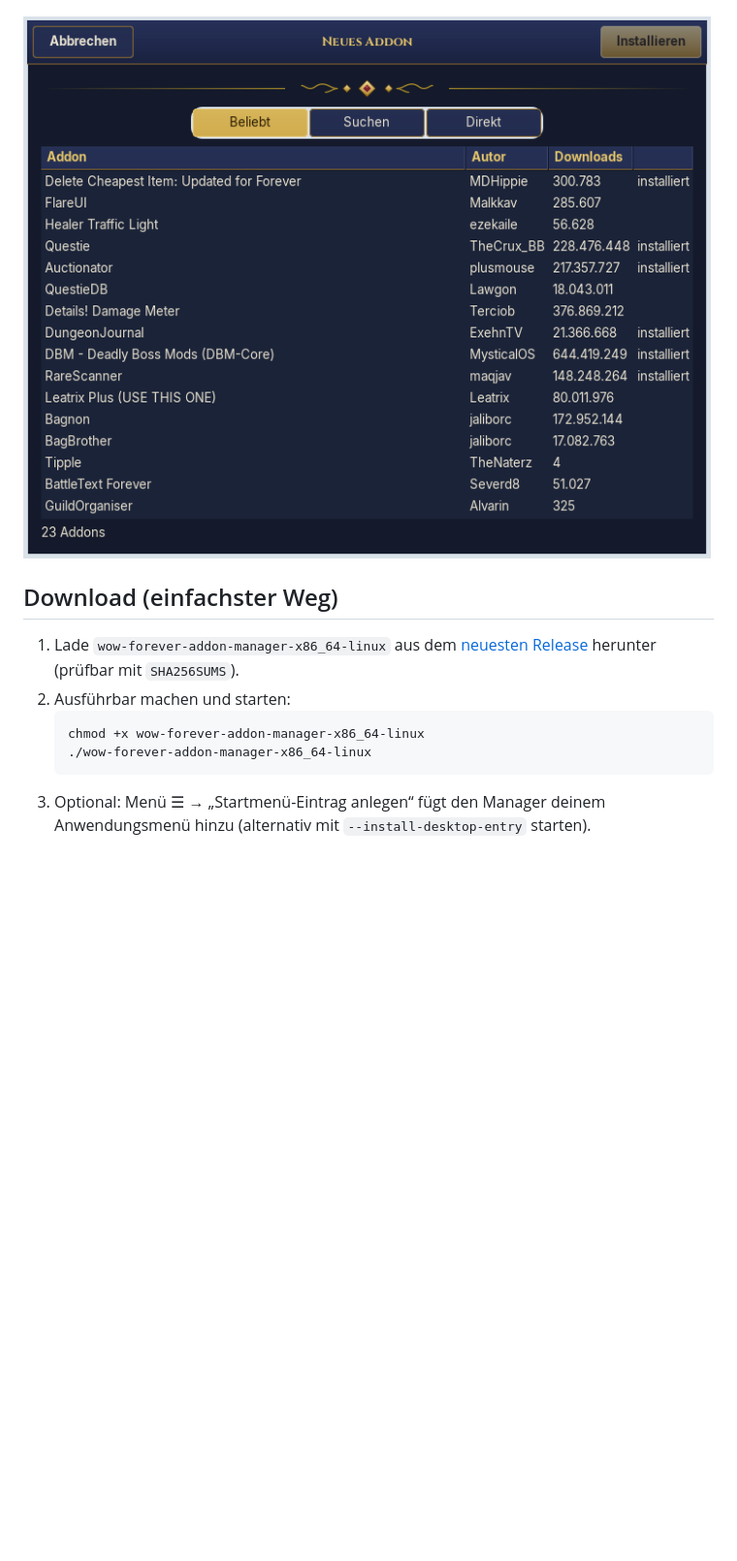
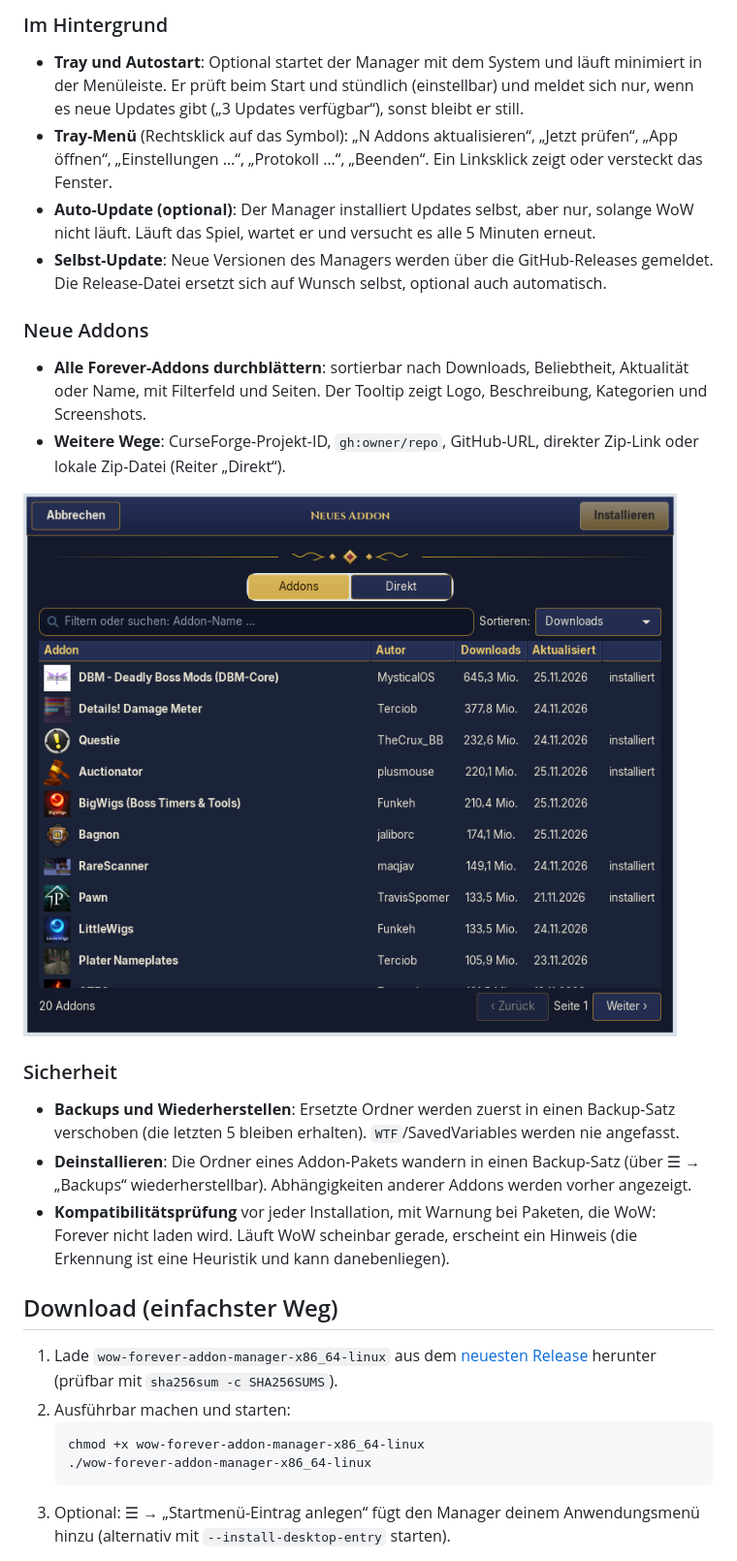
Before and after one commit to m3rtl/wow-forever-addon-manager-linux, a Markdown page: README.md, the part around one of its changes. Shown at 97% size. GitHub-like rendering; pictures changed too: docs/screenshots/new-addon.png; blank space fills up the shorter version.

````diff
--- a/README.md
+++ b/README.md
@@ -23,13 +23,30 @@ Ein inoffizieller Addon-Manager für **WoW: Forever** (Interface 16xxx) unter Li
+### Im Hintergrund
+
+- **Tray und Autostart**: Optional startet der Manager mit dem System und läuft minimiert in der Menüleiste. Er prüft beim Start und stündlich (einstellbar) und meldet sich nur, wenn es neue Updates gibt („3 Updates verfügbar“), sonst bleibt er still.
+- **Tray-Menü** (Rechtsklick auf das Symbol): „N Addons aktualisieren“, „Jetzt prüfen“, „App öffnen“, „Einstellungen …“, „Protokoll …“, „Beenden“. Ein Linksklick zeigt oder versteckt das Fenster.
+- **Auto-Update (optional)**: Der Manager installiert Updates selbst, aber nur, solange WoW nicht läuft. Läuft das Spiel, wartet er und versucht es alle 5 Minuten erneut.
+- **Selbst-Update**: Neue Versionen des Managers werden über die GitHub-Releases gemeldet. Die Release-Datei ersetzt sich auf Wunsch selbst, optional auch automatisch.
+
+### Neue Addons
+
+- **Alle Forever-Addons durchblättern**: sortierbar nach Downloads, Beliebtheit, Aktualität oder Name, mit Filterfeld und Seiten. Der Tooltip zeigt Logo, Beschreibung, Kategorien und Screenshots.
+- **Weitere Wege**: CurseForge-Projekt-ID, `gh:owner/repo`, GitHub-URL, direkter Zip-Link oder lokale Zip-Datei (Reiter „Direkt“).
 
 ![Neues Addon installieren](docs/screenshots/new-addon.png)
 
+### Sicherheit
+
+- **Backups und Wiederherstellen**: Ersetzte Ordner werden zuerst in einen Backup-Satz verschoben (die letzten 5 bleiben erhalten). `WTF`/SavedVariables werden nie angefasst.
+- **Deinstallieren**: Die Ordner eines Addon-Pakets wandern in einen Backup-Satz (über ☰ → „Backups“ wiederherstellbar). Abhängigkeiten anderer Addons werden vorher angezeigt.
+- **Kompatibilitätsprüfung** vor jeder Installation, mit Warnung bei Paketen, die WoW: Forever nicht laden wird. Läuft WoW scheinbar gerade, erscheint ein Hinweis (die Erkennung ist eine Heuristik und kann danebenliegen).
+
 ## Download (einfachster Weg)
 
-1. Lade `wow-forever-addon-manager-x86_64-linux` aus dem [neuesten Release](https://github.com/m3rtl/wow-forever-addon-manager-linux/releases/latest) herunter (prüfbar mit `SHA256SUMS`).
+1. Lade `wow-forever-addon-manager-x86_64-linux` aus dem [neuesten Release](https://github.com/m3rtl/wow-forever-addon-manager-linux/releases/latest) herunter (prüfbar mit `sha256sum -c SHA256SUMS`).
 2. Ausführbar machen und starten:
    ```sh
    chmod +x wow-forever-addon-manager-x86_64-linux
    ./wow-forever-addon-manager-x86_64-linux
    ```
-3. Optional: Menü ☰ → „Startmenü-Eintrag anlegen“ fügt den Manager deinem Anwendungsmenü hinzu (alternativ mit `--install-desktop-entry` starten).
+3. Optional: ☰ → „Startmenü-Eintrag anlegen“ fügt den Manager deinem Anwendungsmenü hinzu (alternativ mit `--install-desktop-entry` starten).
 
````
Also changed, not shown: other parts of README.md (+52 -23 lines), docs/screenshots/main.png, 1 other file.
